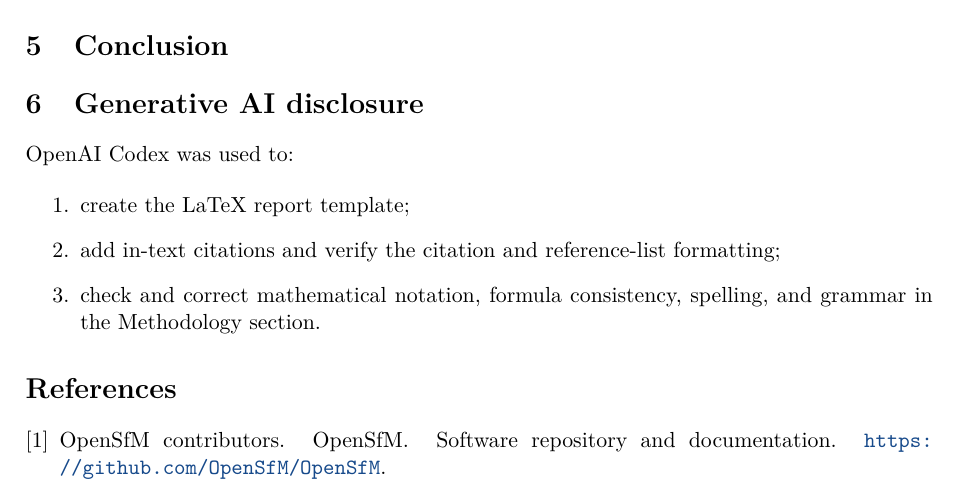
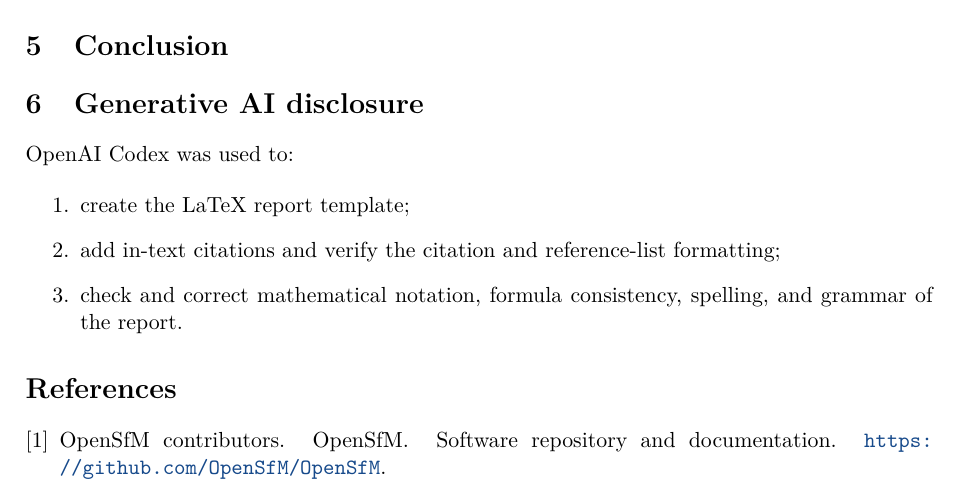
Before and after one commit to Jingshuai-QIAN/ai6121_project, a LaTeX document (report/main.tex): part of page 4 of 5, cut so that both start at the same text. Compiled offline with pdfLaTeX.

Commit message:
Clarify the scope of Codex use in the report

```diff
--- a/report/main.tex
+++ b/report/main.tex
@@ -227,7 +227,7 @@ OpenAI Codex was used to:
 \begin{enumerate}
   \item create the LaTeX report template;
   \item add in-text citations and verify the citation and reference-list formatting;
-  \item check and correct mathematical notation, formula consistency, spelling, and grammar in the Methodology section.
+  \item check and correct mathematical notation, formula consistency, spelling, and grammar of the report.
 \end{enumerate}
 
 \bibliographystyle{unsrt}
```
